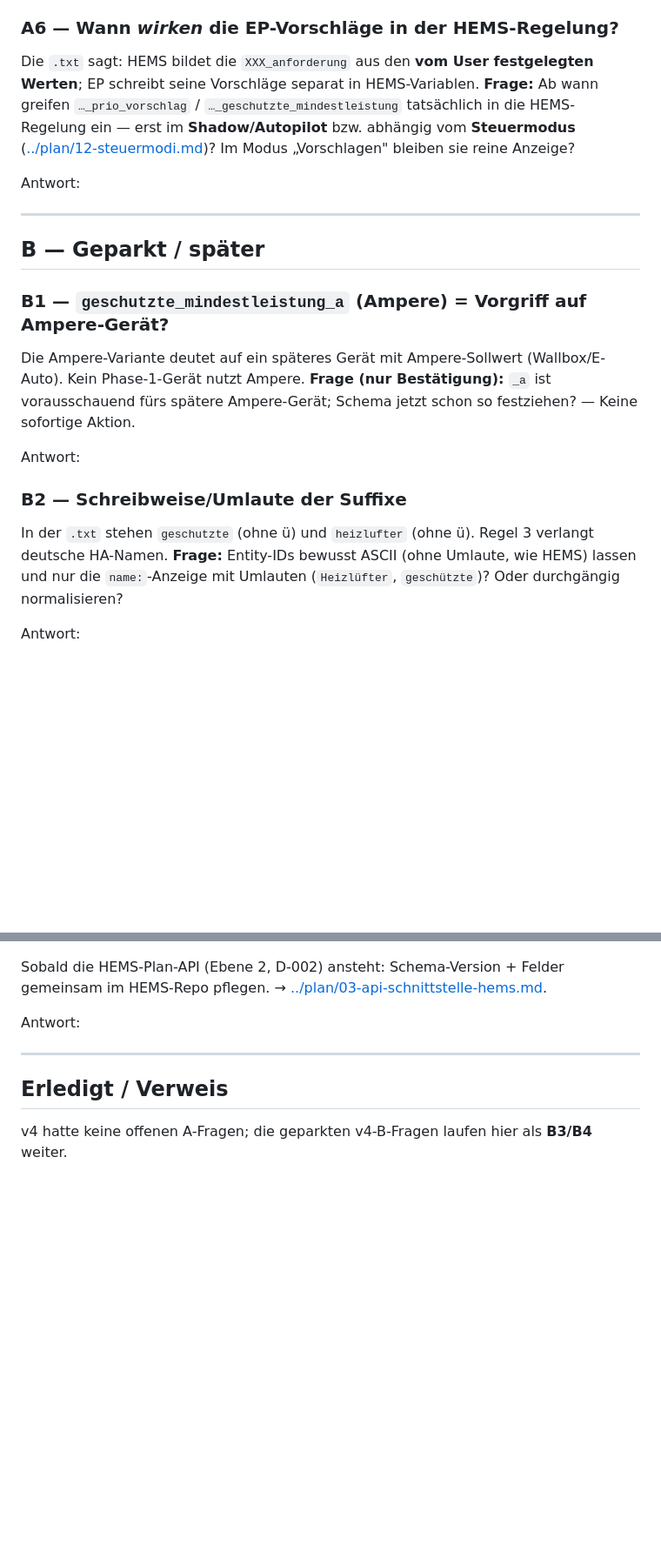
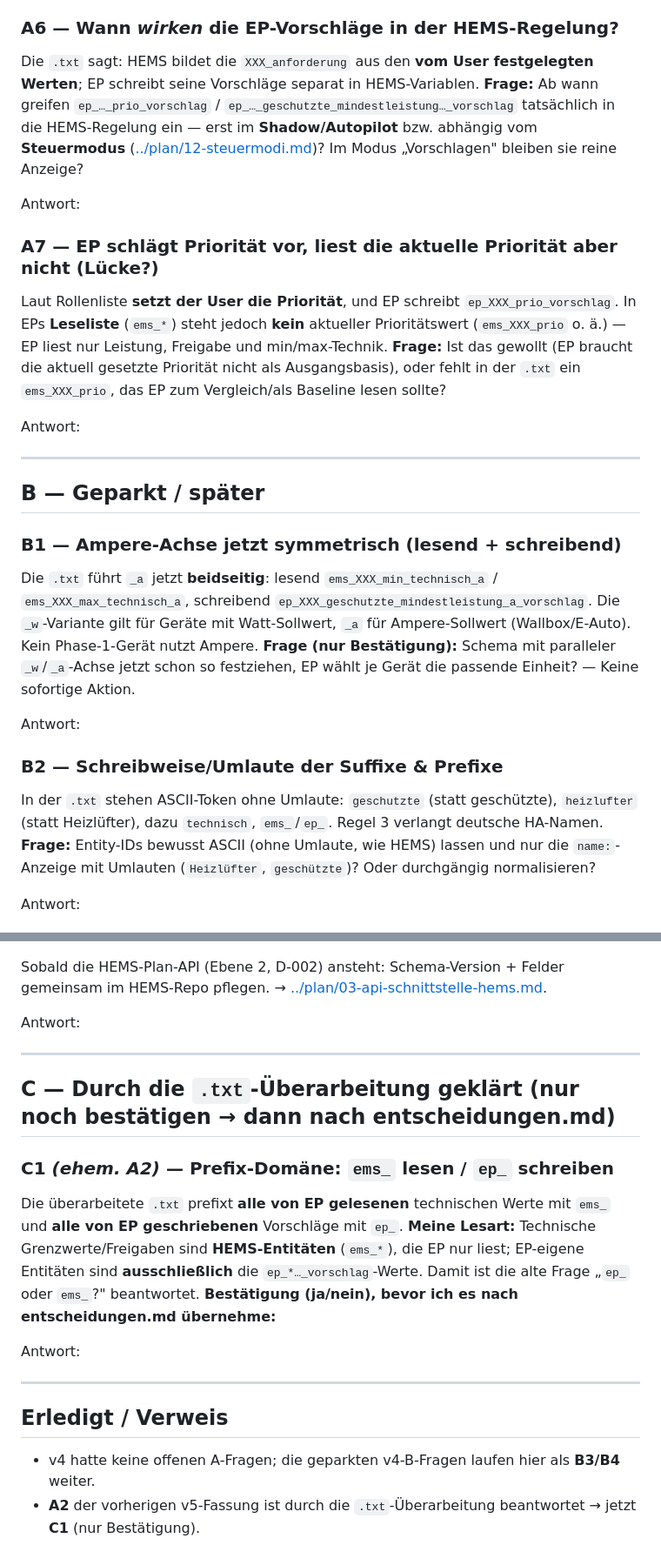
Before and after one commit to NicoHackl/Skytech-Energy-Pilot, a Markdown page: claude-fragen/claude-fragen-v5.md, 2 parts joined by grey strips. Shown at 87% size. Rendered like a GitHub page; blank space fills up the shorter version.

```diff
--- a/claude-fragen/claude-fragen-v5.md
+++ b/claude-fragen/claude-fragen-v5.md
@@ -45,7 +46,13 @@ Antwort:
 
 ### A6 — Wann *wirken* die EP-Vorschläge in der HEMS-Regelung?
 Die `.txt` sagt: HEMS bildet die `XXX_anforderung` aus den **vom User festgelegten Werten**; EP schreibt seine Vorschläge separat in HEMS-Variablen.
-**Frage:** Ab wann greifen `…_prio_vorschlag` / `…_geschutzte_mindestleistung` tatsächlich in die HEMS-Regelung ein — erst im **Shadow/Autopilot** bzw. abhängig vom **Steuermodus** ([../plan/12-steuermodi.md](../plan/12-steuermodi.md))? Im Modus „Vorschlagen" bleiben sie reine Anzeige?
+**Frage:** Ab wann greifen `ep_…_prio_vorschlag` / `ep_…_geschutzte_mindestleistung…_vorschlag` tatsächlich in die HEMS-Regelung ein — erst im **Shadow/Autopilot** bzw. abhängig vom **Steuermodus** ([../plan/12-steuermodi.md](../plan/12-steuermodi.md))? Im Modus „Vorschlagen" bleiben sie reine Anzeige?
+
+Antwort:
+
+### A7 — EP schlägt Priorität vor, liest die aktuelle Priorität aber nicht (Lücke?)
+Laut Rollenliste **setzt der User die Priorität**, und EP schreibt `ep_XXX_prio_vorschlag`. In EPs **Leseliste** (`ems_*`) steht jedoch **kein** aktueller Prioritätswert (`ems_XXX_prio` o. ä.) — EP liest nur Leistung, Freigabe und min/max-Technik.
+**Frage:** Ist das gewollt (EP braucht die aktuell gesetzte Priorität nicht als Ausgangsbasis), oder fehlt in der `.txt` ein `ems_XXX_prio`, das EP zum Vergleich/als Baseline lesen sollte?
 
 Antwort:
 
@@ -53,14 +60,14 @@ Antwort:
 
 ## B — Geparkt / später
 
-### B1 — `geschutzte_mindestleistung_a` (Ampere) = Vorgriff auf Ampere-Gerät?
-Die Ampere-Variante deutet auf ein späteres Gerät mit Ampere-Sollwert (Wallbox/E-Auto). Kein Phase-1-Gerät nutzt Ampere.
-**Frage (nur Bestätigung):** `_a` ist vorausschauend fürs spätere Ampere-Gerät; Schema jetzt schon so festziehen? — Keine sofortige Aktion.
+### B1 — Ampere-Achse jetzt **symmetrisch** (lesend + schreibend)
+Die `.txt` führt `_a` jetzt **beidseitig**: lesend `ems_XXX_min_technisch_a` / `ems_XXX_max_technisch_a`, schreibend `ep_XXX_geschutzte_mindestleistung_a_vorschlag`. Die `_w`-Variante gilt für Geräte mit Watt-Sollwert, `_a` für Ampere-Sollwert (Wallbox/E-Auto). Kein Phase-1-Gerät nutzt Ampere.
+**Frage (nur Bestätigung):** Schema mit paralleler `_w`/`_a`-Achse jetzt schon so festziehen, EP wählt je Gerät die passende Einheit? — Keine sofortige Aktion.
 
 Antwort:
 
-### B2 — Schreibweise/Umlaute der Suffixe
-In der `.txt` stehen `geschutzte` (ohne ü) und `heizlufter` (ohne ü). Regel 3 verlangt deutsche HA-Namen.
+### B2 — Schreibweise/Umlaute der Suffixe & Prefixe
+In der `.txt` stehen ASCII-Token ohne Umlaute: `geschutzte` (statt geschützte), `heizlufter` (statt Heizlüfter), dazu `technisch`, `ems_`/`ep_`. Regel 3 verlangt deutsche HA-Namen.
 **Frage:** Entity-IDs bewusst ASCII (ohne Umlaute, wie HEMS) lassen und nur die `name:`-Anzeige mit Umlauten (`Heizlüfter`, `geschützte`)? Oder durchgängig normalisieren?
 
 Antwort:
@@ -77,5 +84,17 @@ Antwort:
 
 ---
 
+## C — Durch die `.txt`-Überarbeitung geklärt (nur noch bestätigen → dann nach entscheidungen.md)
+
+### C1 *(ehem. A2)* — Prefix-Domäne: `ems_` lesen / `ep_` schreiben
+Die überarbeitete `.txt` prefixt **alle von EP gelesenen** technischen Werte mit `ems_` und **alle von EP geschriebenen** Vorschläge mit `ep_`.
+**Meine Lesart:** Technische Grenzwerte/Freigaben sind **HEMS-Entitäten** (`ems_*`), die EP nur liest; EP-eigene Entitäten sind **ausschließlich** die `ep_*…_vorschlag`-Werte. Damit ist die alte Frage „`ep_` oder `ems_`?" beantwortet.
+**Bestätigung (ja/nein), bevor ich es nach entscheidungen.md übernehme:**
+
+Antwort:
+
+---
+
 ## Erledigt / Verweis
-v4 hatte keine offenen A-Fragen; die geparkten v4-B-Fragen laufen hier als **B3/B4** weiter.
+- v4 hatte keine offenen A-Fragen; die geparkten v4-B-Fragen laufen hier als **B3/B4** weiter.
+- **A2** der vorherigen v5-Fassung ist durch die `.txt`-Überarbeitung beantwortet → jetzt **C1** (nur Bestätigung).
```
Also changed, not shown: other parts of claude-fragen/claude-fragen-v5.md (+18 -17 lines), user-beispiele/variablen-zugriff.md (+35 -29 lines).
